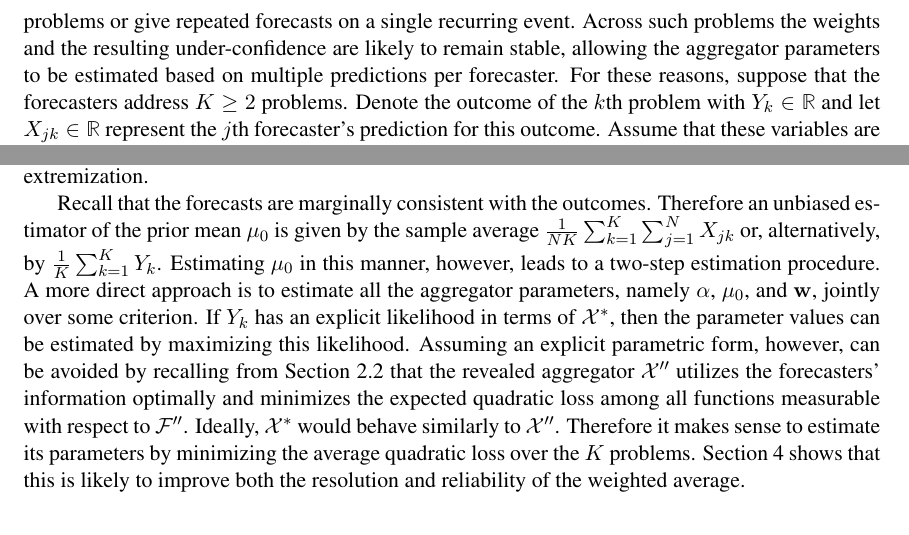
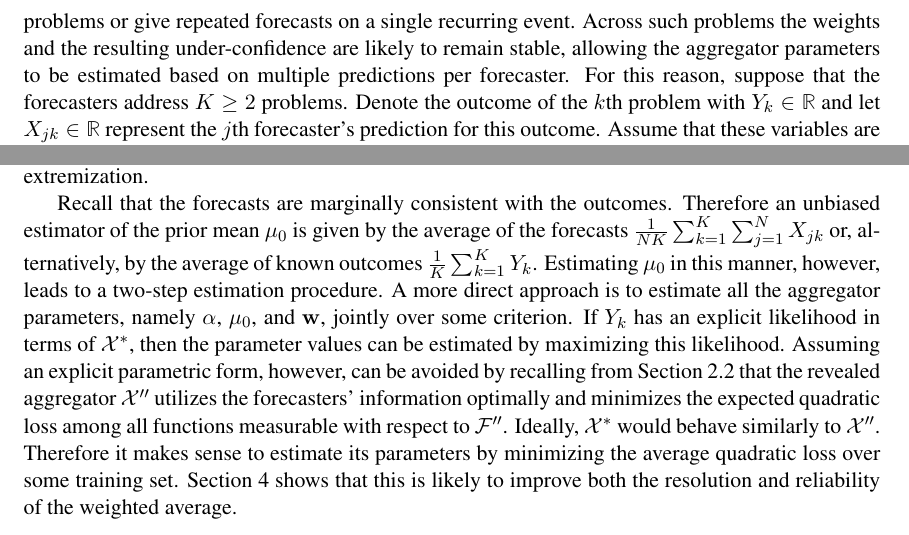
Before and after one commit to satopaa/Combining-and-Extremizing-Real-Value-Forecasts, a LaTeX paper (Contraction.tex): two parts of page 7 of 23, joined at a grey line, cut so that both start at the same text. Compiled offline with pdfLaTeX.

Commit message:
Edits: Section 3

```diff
--- a/Contraction.tex
+++ b/Contraction.tex
@@ -392,7 +392,7 @@ Given that averaging aggregators are under-confident, a simple adjustment is to
 
 \section{Extremizing Real-Valued Forecasts} \label{extremization}
 
-Estimating the weights and the amount of extremization requires the forecasters to address more than one related problems. For instance, they may participate in separate yet similar prediction problems or give repeated forecasts on a single recurring event. Across such problems the weights and the resulting under-confidence are likely to remain stable, allowing the aggregator parameters to be estimated based on multiple predictions per forecaster. For these reasons, suppose that the forecasters address $K \geq 2$ problems. Denote the outcome of the $k$th problem with $Y_k \in \mathbb{R}$ and let $X_{jk} \in \mathbb{R}$ represent the $j$th forecaster's prediction for this outcome. Assume that these variables are centered around a common marginal mean $\mu_0$.
+Estimating the weights and the amount of extremization requires the forecasters to address more than one related problems. For instance, they may participate in separate yet similar prediction problems or give repeated forecasts on a single recurring event. Across such problems the weights and the resulting under-confidence are likely to remain stable, allowing the aggregator parameters to be estimated based on multiple predictions per forecaster. For this reason, suppose that the forecasters address $K \geq 2$ problems. Denote the outcome of the $k$th problem with $Y_k \in \mathbb{R}$ and let $X_{jk} \in \mathbb{R}$ represent the $j$th forecaster's prediction for this outcome. Assume that these variables are centered around a common marginal mean $\mu_0$.
 
 
 
@@ -402,7 +402,7 @@ Extremization requires at least two parameters: the prior mean, which acts as th
 \end{align*}
  where $\X_k = (X_{1k}, \dots, X_{Nk})'$, $\w = (w_1, \dots, w_N)'$ is the weight vector, and $\alpha \in (1, \infty)$ (or $\alpha \in [0, 1)$) leads to extremization (or contraction, respectively). If $\alpha = 1$, then $\mathcal{X}^*$ is equal to the weighted average $\mathcal{X}_w$.  This linear form is particularly convenient because it maintains the marginal consistency property of $\mathcal{X}_w$; that is, $\E(\mathcal{X}^*) = \mu_0$ for all values of $\alpha$.  However, $\Var(\mathcal{X}^*)$ increases in $\alpha$ such that $\Var(\mathcal{X}^*) = \alpha^2 \Var(\mathcal{X}_w) > \Var(\mathcal{X}_w)$ for all $\alpha > 1$. Therefore, for a large enough $\alpha$, $\mathcal{X}^*$ is both marginally consistent and expanding. These properties hold even if the weighted average is replaced by some other marginally consistent aggregator. However, given that the main purpose of this procedure is to illustrate Theorem \ref{contraction}, only the weighted average is considered for extremization.
 
-Recall that the forecasts are marginally consistent with the outcomes. Therefore an unbiased estimator of the prior mean $\mu_0$ is given by the sample average $\frac{1}{NK} \sum_{k=1}^K\sum_{j=1}^N X_{jk}$ or, alternatively, by $\frac{1}{K} \sum_{k=1}^K Y_k$. Estimating $\mu_0$ in this manner, however, leads to a two-step estimation procedure. A more direct approach is to estimate all the aggregator parameters, namely $\alpha$, $\mu_0$, and $\w$, jointly over some criterion. If $Y_k$ has an explicit likelihood in terms of $\mathcal{X}^*$, then the parameter values can be estimated by maximizing this likelihood. Assuming an explicit parametric form, however, can be avoided by recalling from Section \ref{contraction} that the revealed aggregator $\mathcal{X}''$ utilizes the forecasters' information optimally and minimizes the expected quadratic loss among all functions measurable with respect to $\F''$. Ideally, $\mathcal{X}^*$ would behave similarly to $\mathcal{X}''$. Therefore it makes sense to estimate its parameters by minimizing the average quadratic loss over the $K$ problems. Section \ref{simulation} shows that this is likely to improve both the resolution and reliability of the weighted average.
+Recall that the forecasts are marginally consistent with the outcomes. Therefore an unbiased estimator of the prior mean $\mu_0$ is given by the average of the forecasts $\frac{1}{NK} \sum_{k=1}^K\sum_{j=1}^N X_{jk}$ or, alternatively, by the average of known outcomes $\frac{1}{K} \sum_{k=1}^K Y_k$. Estimating $\mu_0$ in this manner, however, leads to a two-step estimation procedure. A more direct approach is to estimate all the aggregator parameters, namely $\alpha$, $\mu_0$, and $\w$, jointly over some criterion. If $Y_k$ has an explicit likelihood in terms of $\mathcal{X}^*$, then the parameter values can be estimated by maximizing this likelihood. Assuming an explicit parametric form, however, can be avoided by recalling from Section \ref{contraction} that the revealed aggregator $\mathcal{X}''$ utilizes the forecasters' information optimally and minimizes the expected quadratic loss among all functions measurable with respect to $\F''$. Ideally, $\mathcal{X}^*$ would behave similarly to $\mathcal{X}''$. Therefore it makes sense to estimate its parameters by minimizing the average quadratic loss over some training set. Section \ref{simulation} shows that this is likely to improve both the resolution and reliability of the weighted average.
 
 These considerations lead to the following estimation problem:
 \begin{align}
```
Also changed, not shown: Contraction.tex (2 more changed lines).
